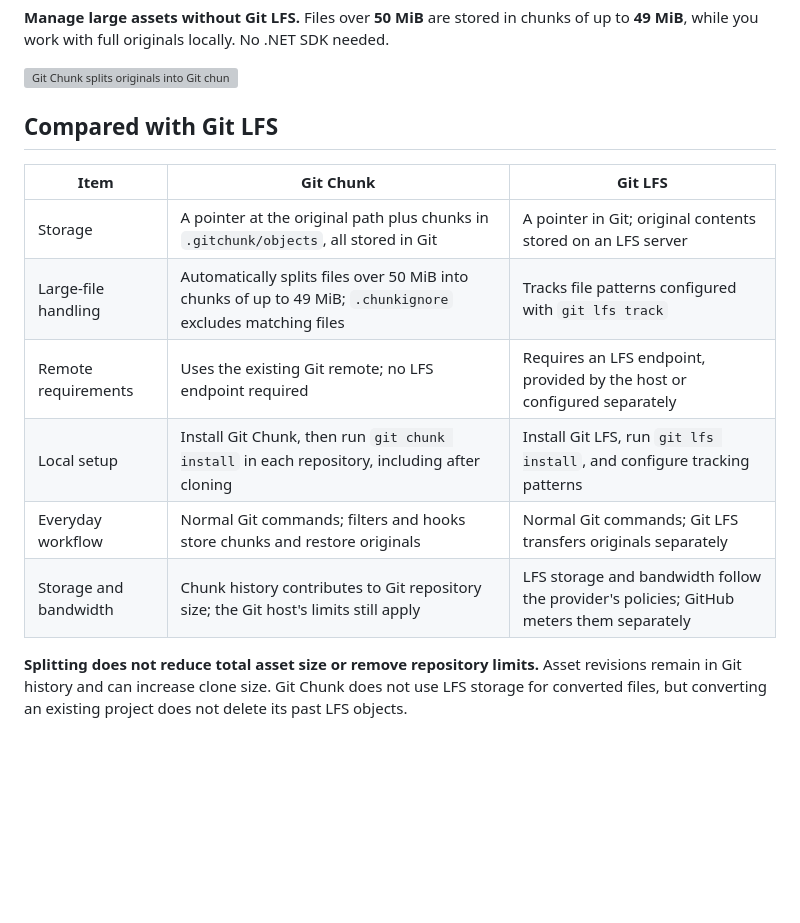
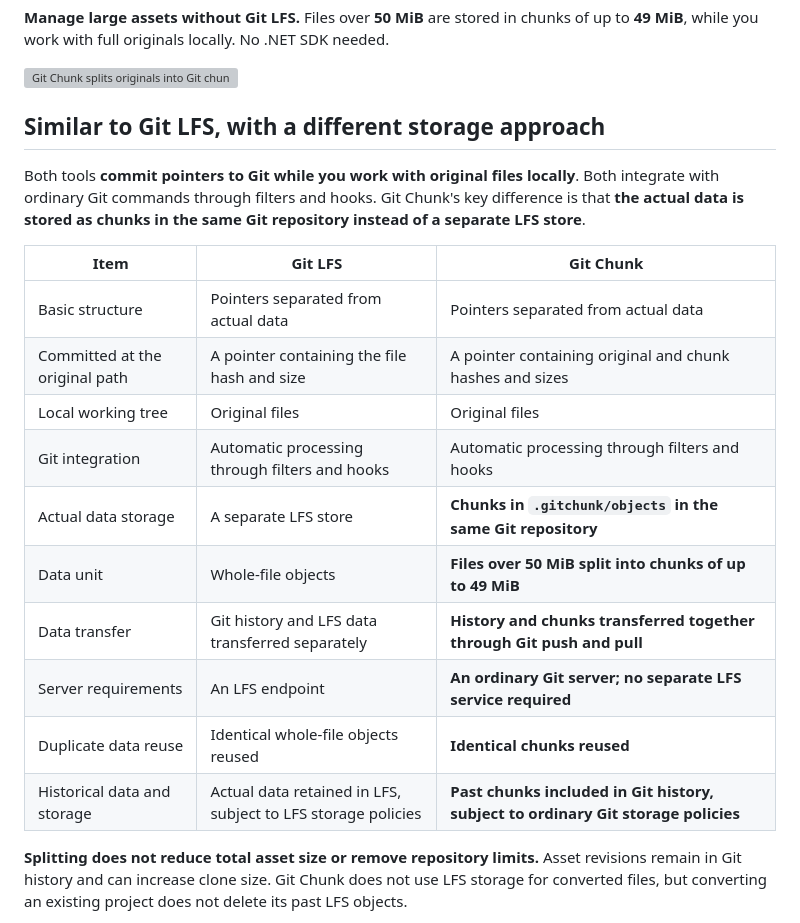
Before and after one commit to MDJ0126/GitChunk, a Markdown page: README.md, the part around the change. GitHub-like rendering; blank space fills up the shorter version; grey boxes are pictures that could not be loaded.

Commit message:
docs: emphasize shared LFS structure and chunk storage

```diff
--- a/README.md
+++ b/README.md
@@ -6,16 +6,22 @@
 
 ![Git Chunk splits originals into Git chunks and restores them on checkout.](docs/assets/git-chunk-overview.png)
 
-## Compared with Git LFS
+## Similar to Git LFS, with a different storage approach
 
-| Item | Git Chunk | Git LFS |
+Both tools **commit pointers to Git while you work with original files locally**. Both integrate with ordinary Git commands through filters and hooks. Git Chunk's key difference is that **the actual data is stored as chunks in the same Git repository instead of a separate LFS store**.
+
+| Item | Git LFS | Git Chunk |
 | --- | --- | --- |
-| Storage | A pointer at the original path plus chunks in `.gitchunk/objects`, all stored in Git | A pointer in Git; original contents stored on an LFS server |
-| Large-file handling | Automatically splits files over 50 MiB into chunks of up to 49 MiB; `.chunkignore` excludes matching files | Tracks file patterns configured with `git lfs track` |
-| Remote requirements | Uses the existing Git remote; no LFS endpoint required | Requires an LFS endpoint, provided by the host or configured separately |
-| Local setup | Install Git Chunk, then run `git chunk install` in each repository, including after cloning | Install Git LFS, run `git lfs install`, and configure tracking patterns |
-| Everyday workflow | Normal Git commands; filters and hooks store chunks and restore originals | Normal Git commands; Git LFS transfers originals separately |
-| Storage and bandwidth | Chunk history contributes to Git repository size; the Git host's limits still apply | LFS storage and bandwidth follow the provider's policies; GitHub meters them separately |
+| Basic structure | Pointers separated from actual data | Pointers separated from actual data |
+| Committed at the original path | A pointer containing the file hash and size | A pointer containing original and chunk hashes and sizes |
+| Local working tree | Original files | Original files |
+| Git integration | Automatic processing through filters and hooks | Automatic processing through filters and hooks |
+| Actual data storage | A separate LFS store | **Chunks in `.gitchunk/objects` in the same Git repository** |
+| Data unit | Whole-file objects | **Files over 50 MiB split into chunks of up to 49 MiB** |
+| Data transfer | Git history and LFS data transferred separately | **History and chunks transferred together through Git push and pull** |
+| Server requirements | An LFS endpoint | **An ordinary Git server; no separate LFS service required** |
+| Duplicate data reuse | Identical whole-file objects reused | **Identical chunks reused** |
+| Historical data and storage | Actual data retained in LFS, subject to LFS storage policies | **Past chunks included in Git history, subject to ordinary Git storage policies** |
 
 **Splitting does not reduce total asset size or remove repository limits.** Asset revisions remain in Git history and can increase clone size. Git Chunk does not use LFS storage for converted files, but converting an existing project does not delete its past LFS objects.
 
```
Also changed, not shown: README.ko.md (+14 -8 lines).
